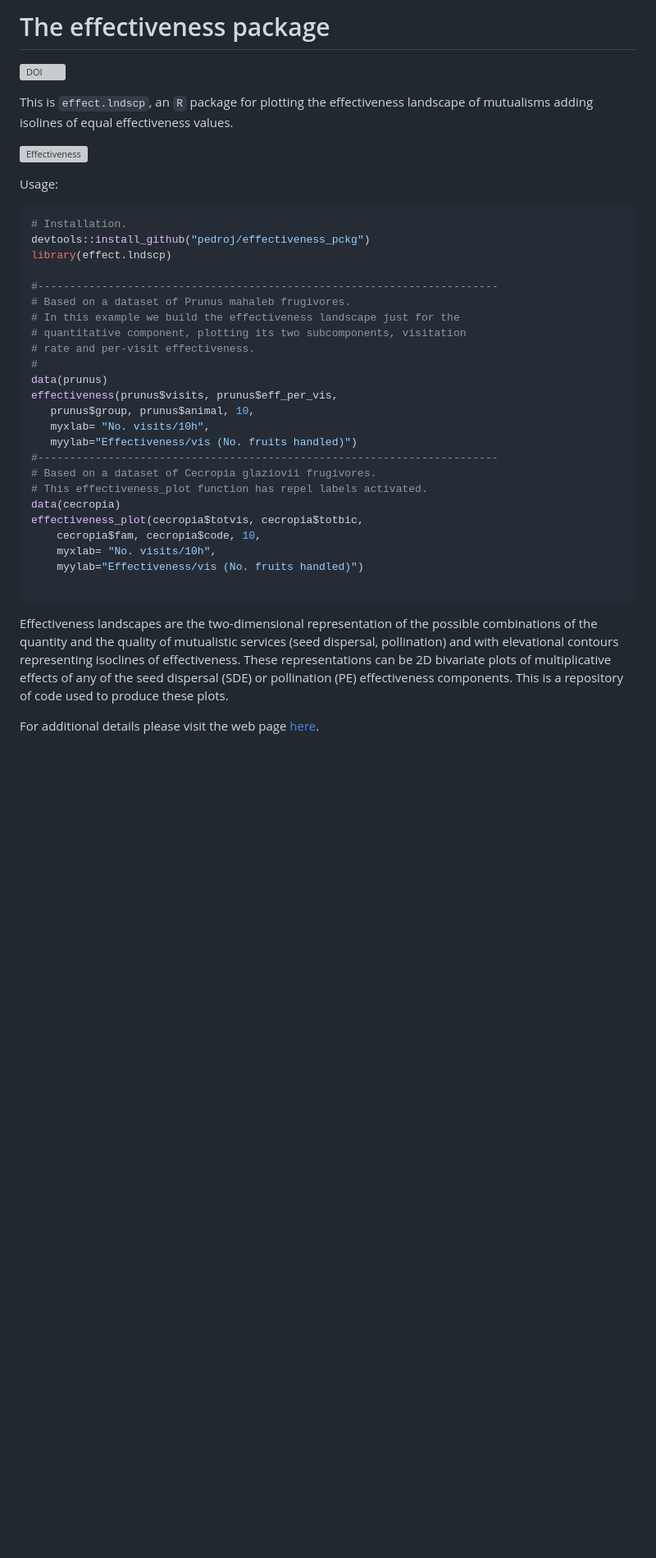
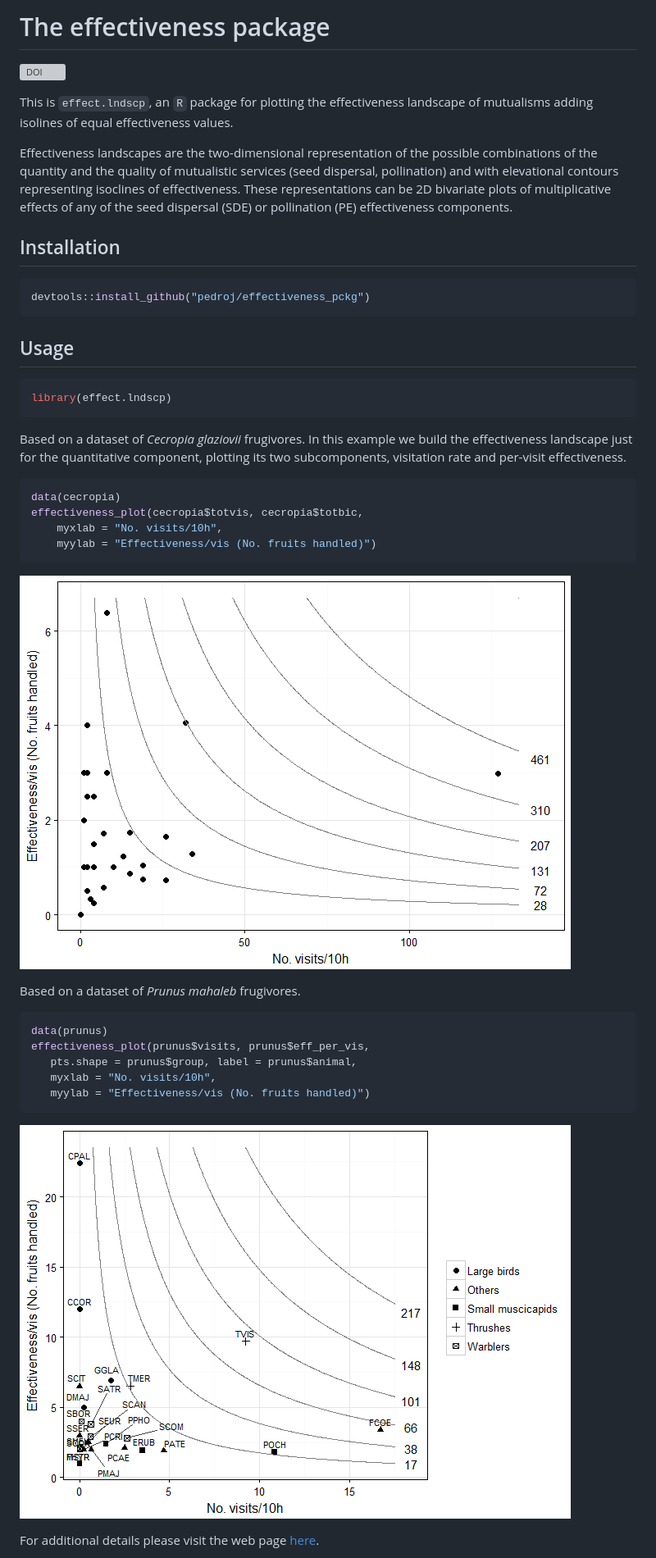
Before and after one commit to pedroj/effectiveness_pckg, a Markdown page: README.md, the part around the change printed below. Shown: that part at 82% size. Drawn GitHub-style; pictures changed too: README-cecropia-1.png (added), README-prunus-1.png (added); blank space fills up the shorter version; grey boxes are pictures that could not be loaded.

````diff
--- a/README.md
+++ b/README.md
@@ -1,40 +1,49 @@
-# The effectiveness package
+
+The effectiveness package
+=========================
+
 [![DOI](https://zenodo.org/badge/84199078.svg)](https://zenodo.org/badge/latestdoi/84199078)
 
 This is `effect.lndscp`, an `R` package for plotting the effectiveness landscape of mutualisms adding isolines of equal effectiveness values.
 
-![Effectiveness](http://pedroj.github.io/effectiveness/images/effectiveness_cecropia.png)
+Effectiveness landscapes are the two-dimensional representation of the possible combinations of the quantity and the quality of mutualistic services (seed dispersal, pollination) and with elevational contours representing isoclines of effectiveness. These representations can be 2D bivariate plots of multiplicative effects of any of the seed dispersal (SDE) or pollination (PE) effectiveness components.
 
+Installation
+------------
 
-Usage:
-```r
-# Installation.
+``` r
 devtools::install_github("pedroj/effectiveness_pckg")
+```
+
+Usage
+-----
+
+``` r
 library(effect.lndscp)
+```
 
-#------------------------------------------------------------------------
-# Based on a dataset of Prunus mahaleb frugivores.
-# In this example we build the effectiveness landscape just for the
-# quantitative component, plotting its two subcomponents, visitation
-# rate and per-visit effectiveness.
-#
-data(prunus)
-effectiveness(prunus$visits, prunus$eff_per_vis,
-   prunus$group, prunus$animal, 10,
-   myxlab= "No. visits/10h",
-   myylab="Effectiveness/vis (No. fruits handled)")
-#------------------------------------------------------------------------
-# Based on a dataset of Cecropia glaziovii frugivores.
-# This effectiveness_plot function has repel labels activated.
+Based on a dataset of *Cecropia glaziovii* frugivores. In this example we build the effectiveness landscape just for the quantitative component, plotting its two subcomponents, visitation rate and per-visit effectiveness.
+
+``` r
 data(cecropia)
 effectiveness_plot(cecropia$totvis, cecropia$totbic,
-    cecropia$fam, cecropia$code, 10,
-    myxlab= "No. visits/10h",
-    myylab="Effectiveness/vis (No. fruits handled)")
-
+    myxlab = "No. visits/10h",
+    myylab = "Effectiveness/vis (No. fruits handled)")
 ```
 
-Effectiveness landscapes are the two-dimensional representation of the possible combinations of the quantity and the quality of mutualistic services (seed dispersal, pollination) and with elevational contours representing isoclines of effectiveness. These representations can be 2D bivariate plots of multiplicative effects of any of the seed dispersal (SDE) or pollination (PE) effectiveness components. This is a repository of code used to produce these plots.
+![](README-cecropia-1.png)
+
+Based on a dataset of *Prunus mahaleb* frugivores.
+
+``` r
+data(prunus)
+effectiveness_plot(prunus$visits, prunus$eff_per_vis,
+   pts.shape = prunus$group, label = prunus$animal,
+   myxlab = "No. visits/10h",
+   myylab = "Effectiveness/vis (No. fruits handled)")
+```
+
+![](README-prunus-1.png)
 
 For additional details please visit the web page [here](http://pedroj.github.com/effectiveness/).
 
````
Also changed, not shown: other parts of README.md (+4 -4 lines), 1 other file.
